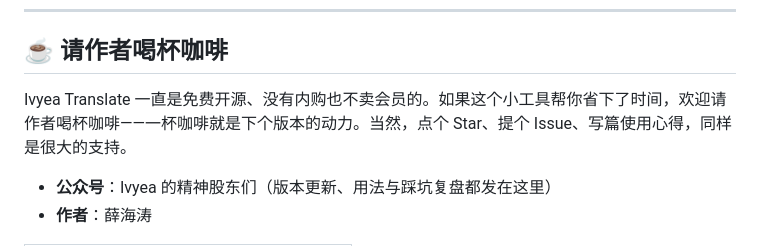
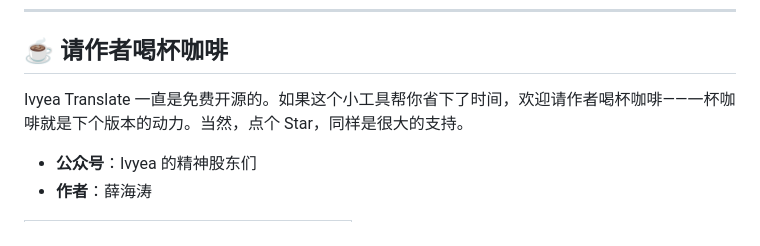
Before and after one commit to Hector-xue/ivyea-translate, a Markdown page: README.md, the part around the change. Drawn GitHub-style.

```diff
--- a/README.md
+++ b/README.md
@@ -171,9 +171,9 @@ ivyea_translate/
 
 ## ☕ 请作者喝杯咖啡
 
-Ivyea Translate 一直是免费开源、没有内购也不卖会员的。如果这个小工具帮你省下了时间，欢迎请作者喝杯咖啡——一杯咖啡就是下个版本的动力。当然，点个 Star、提个 Issue、写篇使用心得，同样是很大的支持。
+Ivyea Translate 一直是免费开源的。如果这个小工具帮你省下了时间，欢迎请作者喝杯咖啡——一杯咖啡就是下个版本的动力。当然，点个 Star，同样是很大的支持。
 
-- **公众号**：Ivyea 的精神股东们（版本更新、用法与踩坑复盘都发在这里）
+- **公众号**：Ivyea 的精神股东们
 - **作者**：薛海涛
 
 <table>
```
